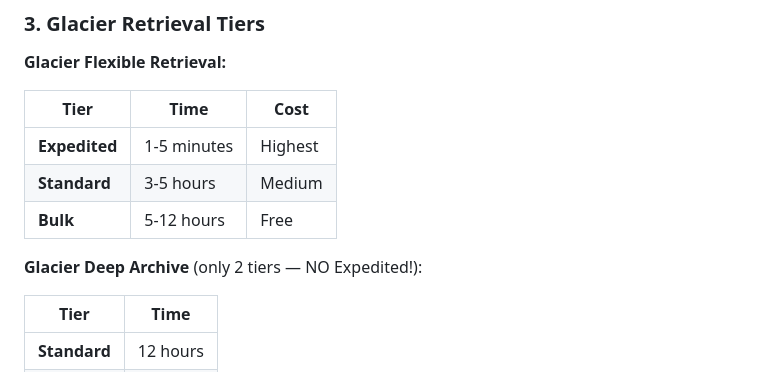
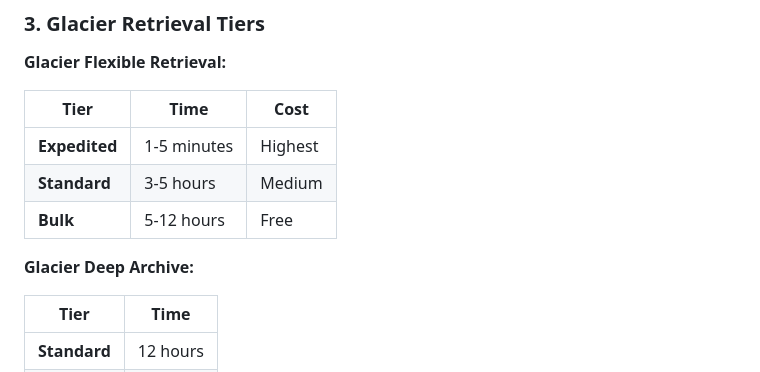
Before and after one commit to RamIron/aws-certified-developer-associate, a Markdown page: transcripts/11-S3/11.12-S3-Storage-Classes-Overview.md, the part around the change. GitHub-like rendering.

Commit message:
Remove redundant note from Glacier Deep Archive section

```diff
--- a/transcripts/11-S3/11.12-S3-Storage-Classes-Overview.md
+++ b/transcripts/11-S3/11.12-S3-Storage-Classes-Overview.md
@@ -31,7 +31,7 @@
 | **Standard** | 3-5 hours | Medium |
 | **Bulk** | 5-12 hours | Free |
 
-**Glacier Deep Archive** (only 2 tiers — NO Expedited!):
+**Glacier Deep Archive:**
 
 | Tier | Time |
 |------|------|
```
